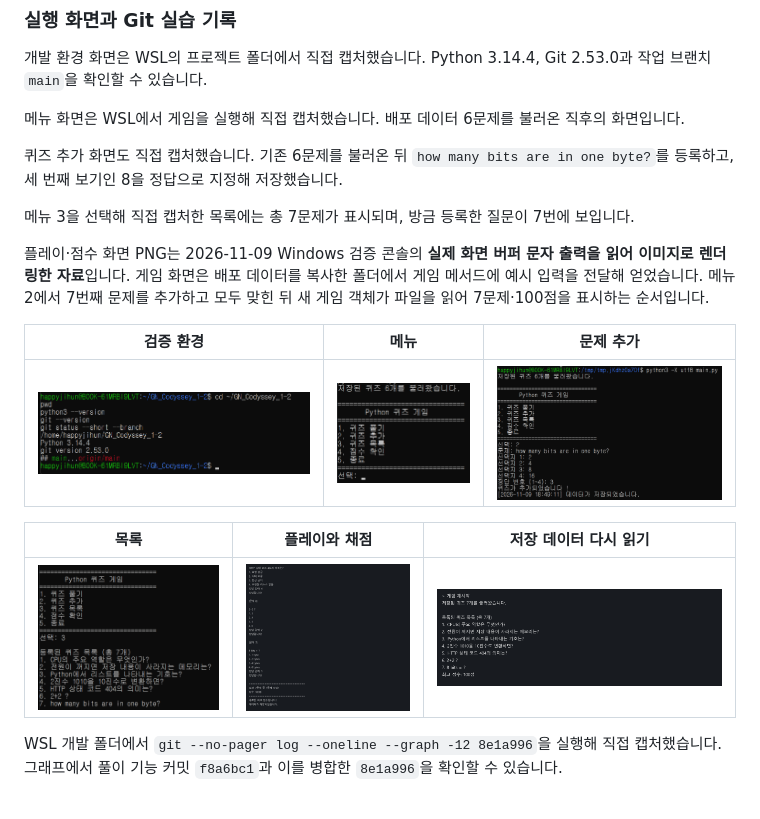
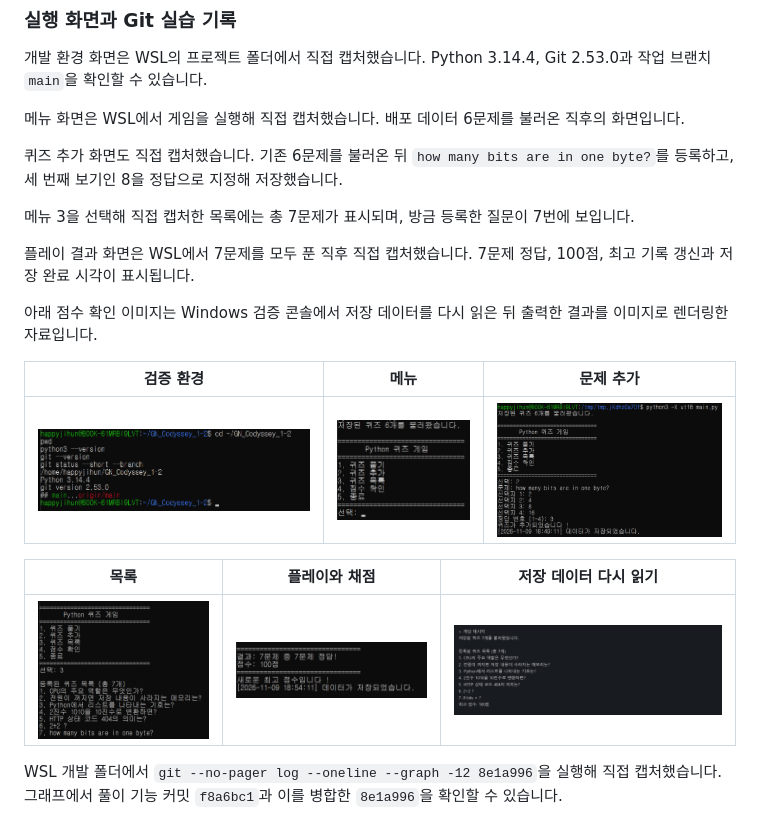
Before and after one commit to Jekt-o/GN_Codyssey_1-2, a Markdown page: README.md, the part around the change. Rendered like a GitHub page; pictures changed too: docs/screenshots/play.png.

Commit message:
Docs: 7문제 만점과 저장 성공을 WSL 직접 캡처로 교체

```diff
--- a/README.md
+++ b/README.md
@@ -228,7 +228,9 @@ Python 3.12.10에서 코드 버전 `ac97382`와 저장 데이터를 임시 폴
 
 메뉴 3을 선택해 직접 캡처한 목록에는 총 7문제가 표시되며, 방금 등록한 질문이 7번에 보입니다.
 
-플레이·점수 화면 PNG는 2026-11-09 Windows 검증 콘솔의 **실제 화면 버퍼 문자 출력을 읽어 이미지로 렌더링한 자료**입니다. 게임 화면은 배포 데이터를 복사한 폴더에서 게임 메서드에 예시 입력을 전달해 얻었습니다. 메뉴 2에서 7번째 문제를 추가하고 모두 맞힌 뒤 새 게임 객체가 파일을 읽어 7문제·100점을 표시하는 순서입니다.
+플레이 결과 화면은 WSL에서 7문제를 모두 푼 직후 직접 캡처했습니다. 7문제 정답, 100점, 최고 기록 갱신과 저장 완료 시각이 표시됩니다.
+
+아래 점수 확인 이미지는 Windows 검증 콘솔에서 저장 데이터를 다시 읽은 뒤 출력한 결과를 이미지로 렌더링한 자료입니다.
 
 | 검증 환경 | 메뉴 | 문제 추가 |
 |---|---|---|
```
